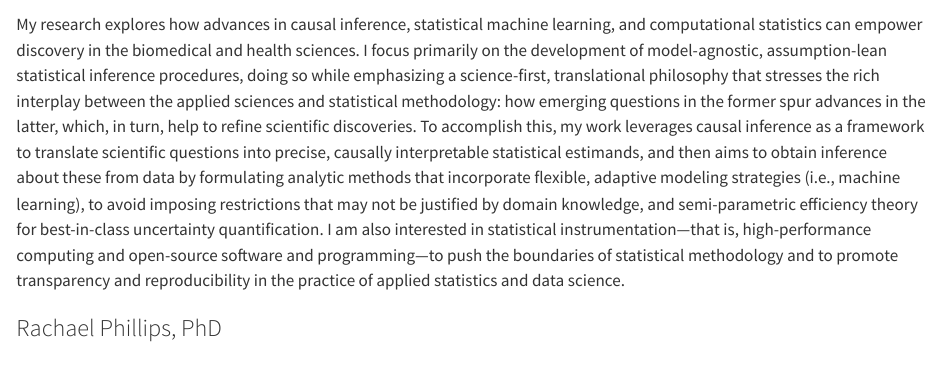
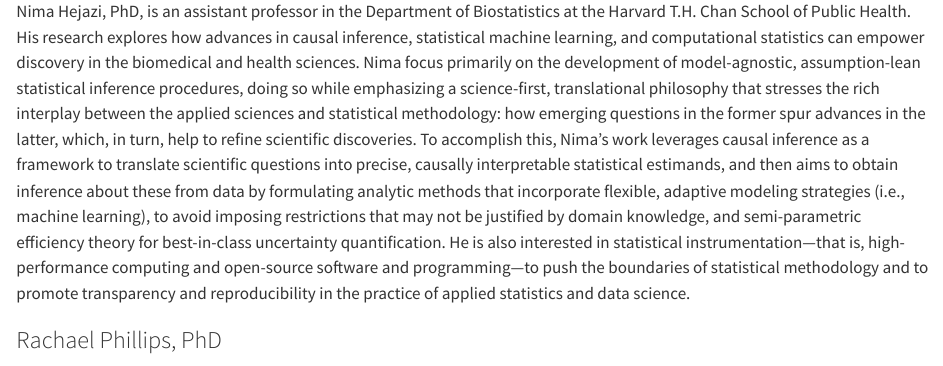
Before and after one commit to ictml-project/ictml.org, a Quarto document (src/team.qmd): the page in a window 1100 px wide, from 1020 px down before the commit and from 1030 px down after it. Rendered offline with R 4.5, knitr and Pandoc in place of Quarto, with nearby package versions.

Commit message:
TEAM: Rewrite NH's bio in third-person voice

```diff
--- a/src/team.qmd
+++ b/src/team.qmd
@@ -41,7 +41,7 @@ Dr. Jeremy Goecks is Assistant Center Director for Research Informatics and an A
 
 ![](assets/Hejazi_Nima.webp){.left-aligned-img}
 
-My research explores how advances in causal inference, statistical machine learning, and computational statistics can empower discovery in the biomedical and health sciences. I focus primarily on the development of model-agnostic, assumption-lean statistical inference procedures, doing so while emphasizing a science-first, translational philosophy that stresses the rich interplay between the applied sciences and statistical methodology: how emerging questions in the former spur advances in the latter, which, in turn, help to refine scientific discoveries. To accomplish this, my work leverages causal inference as a framework to translate scientific questions into precise, causally interpretable statistical estimands, and then aims to obtain inference about these from data by formulating analytic methods that incorporate flexible, adaptive modeling strategies (i.e., machine learning), to avoid imposing restrictions that may not be justified by domain knowledge, and semi-parametric efficiency theory for best-in-class uncertainty quantification. I am also interested in statistical instrumentation---that is, high-performance computing and open-source software and programming---to push the boundaries of statistical methodology and to promote transparency and reproducibility in the practice of applied statistics and data science.
+Nima Hejazi, PhD, is an assistant professor in the Department of Biostatistics at the Harvard T.H. Chan School of Public Health. His research explores how advances in causal inference, statistical machine learning, and computational statistics can empower discovery in the biomedical and health sciences. Nima focus primarily on the development of model-agnostic, assumption-lean statistical inference procedures, doing so while emphasizing a science-first, translational philosophy that stresses the rich interplay between the applied sciences and statistical methodology: how emerging questions in the former spur advances in the latter, which, in turn, help to refine scientific discoveries. To accomplish this, Nima's work leverages causal inference as a framework to translate scientific questions into precise, causally interpretable statistical estimands, and then aims to obtain inference about these from data by formulating analytic methods that incorporate flexible, adaptive modeling strategies (i.e., machine learning), to avoid imposing restrictions that may not be justified by domain knowledge, and semi-parametric efficiency theory for best-in-class uncertainty quantification. He is also interested in statistical instrumentation---that is, high-performance computing and open-source software and programming---to push the boundaries of statistical methodology and to promote transparency and reproducibility in the practice of applied statistics and data science.
 
 :::
 
```
